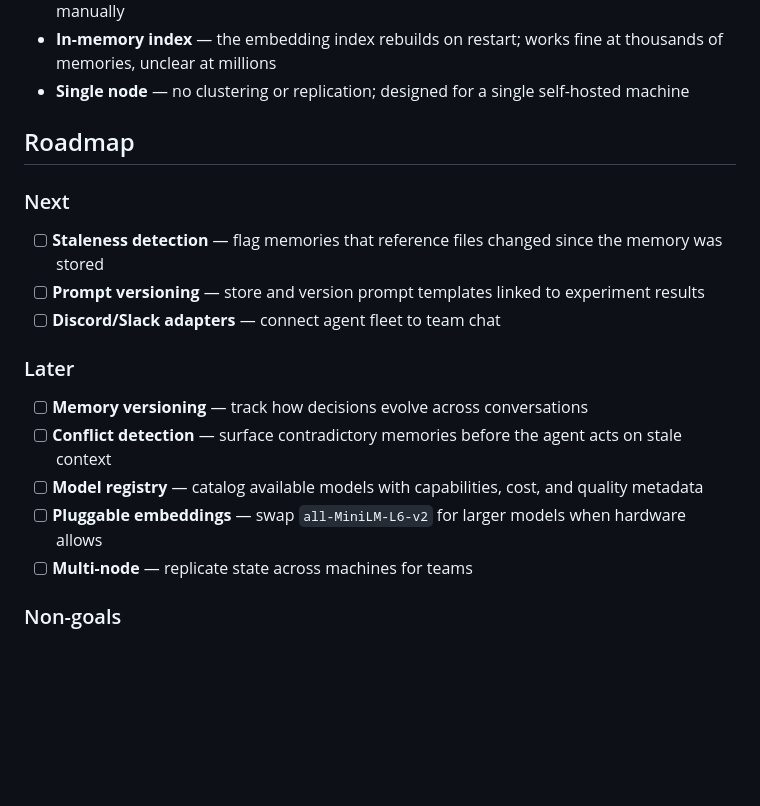
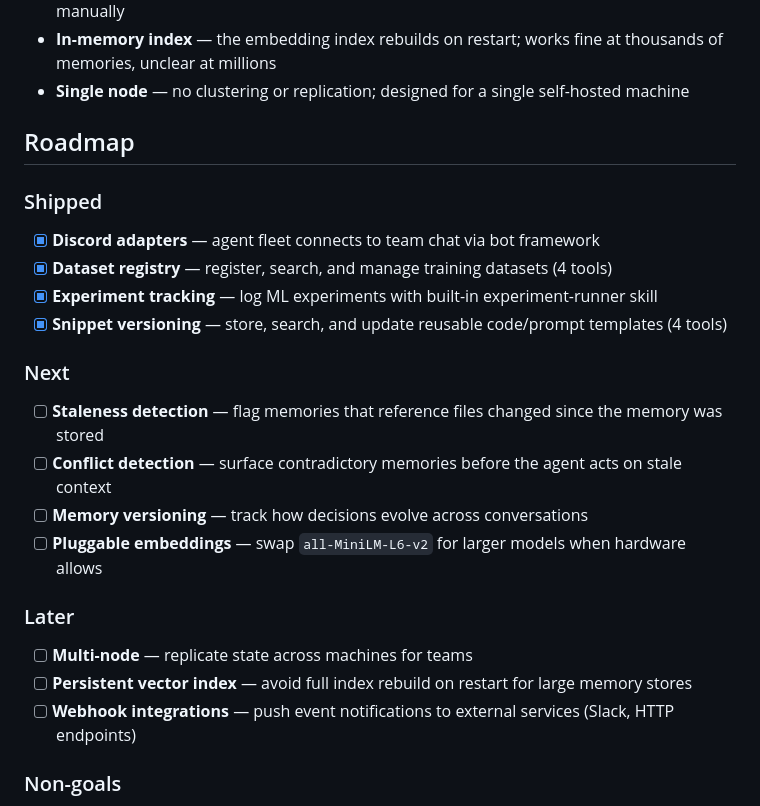
Before and after one commit to latentfidelity/par, a Markdown page: README.md, the part around the change. Drawn GitHub-style; blank space fills up the shorter version.

Commit message:
update roadmap: mark shipped items, refresh next/later goals

```diff
--- a/README.md
+++ b/README.md
@@ -258,17 +258,22 @@ Current gaps:
 
 ## Roadmap
 
+### Shipped
+- [x] **Discord adapters** — agent fleet connects to team chat via bot framework
+- [x] **Dataset registry** — register, search, and manage training datasets (4 tools)
+- [x] **Experiment tracking** — log ML experiments with built-in experiment-runner skill
+- [x] **Snippet versioning** — store, search, and update reusable code/prompt templates (4 tools)
+
 ### Next
 - [ ] **Staleness detection** — flag memories that reference files changed since the memory was stored
-- [ ] **Prompt versioning** — store and version prompt templates linked to experiment results
-- [ ] **Discord/Slack adapters** — connect agent fleet to team chat
+- [ ] **Conflict detection** — surface contradictory memories before the agent acts on stale context
+- [ ] **Memory versioning** — track how decisions evolve across conversations
+- [ ] **Pluggable embeddings** — swap `all-MiniLM-L6-v2` for larger models when hardware allows
 
 ### Later
-- [ ] **Memory versioning** — track how decisions evolve across conversations
-- [ ] **Conflict detection** — surface contradictory memories before the agent acts on stale context
-- [ ] **Model registry** — catalog available models with capabilities, cost, and quality metadata
-- [ ] **Pluggable embeddings** — swap `all-MiniLM-L6-v2` for larger models when hardware allows
 - [ ] **Multi-node** — replicate state across machines for teams
+- [ ] **Persistent vector index** — avoid full index rebuild on restart for large memory stores
+- [ ] **Webhook integrations** — push event notifications to external services (Slack, HTTP endpoints)
 
 ### Non-goals
 - Cloud hosting — PAR is self-hosted by design
```
